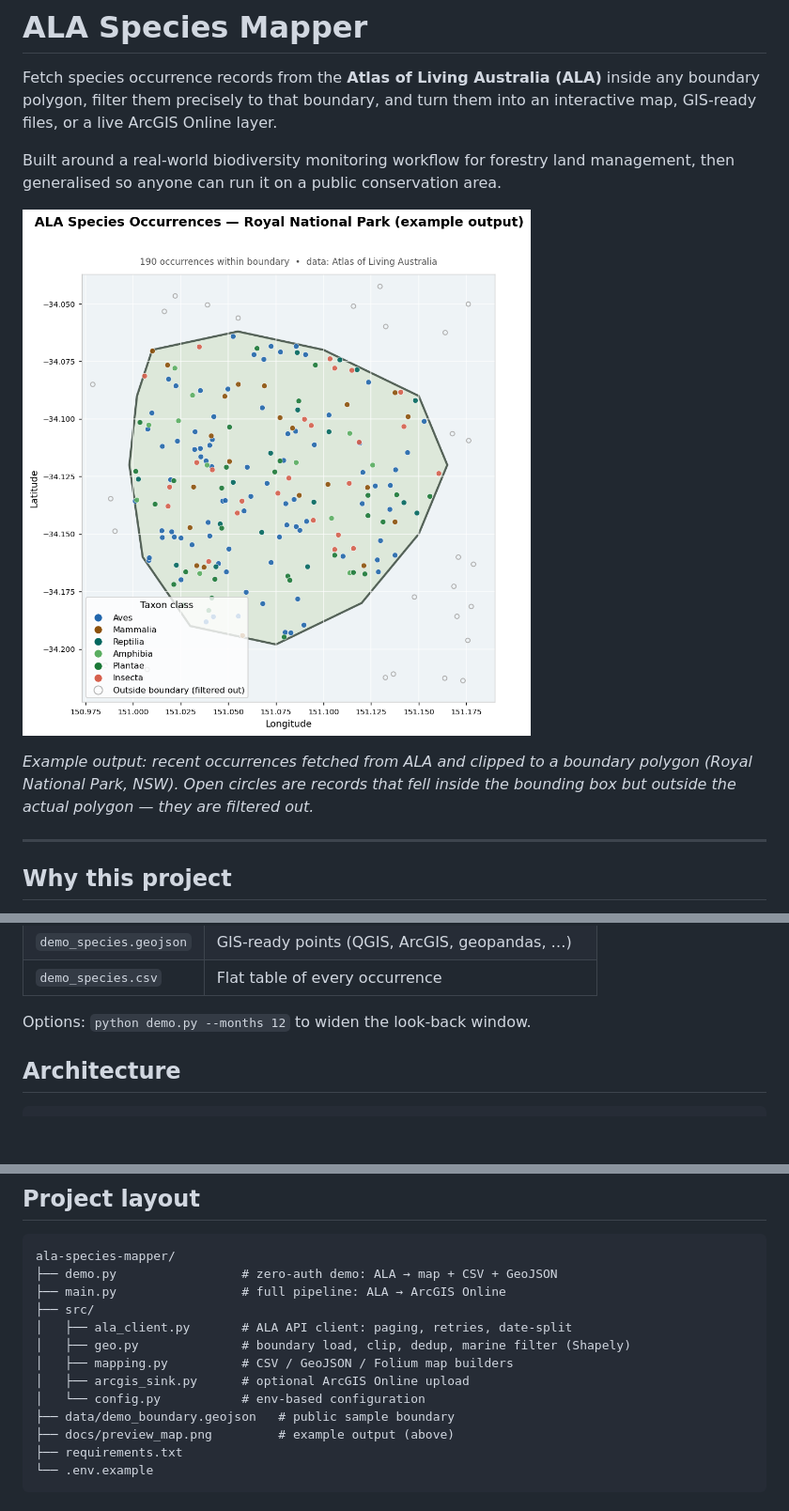
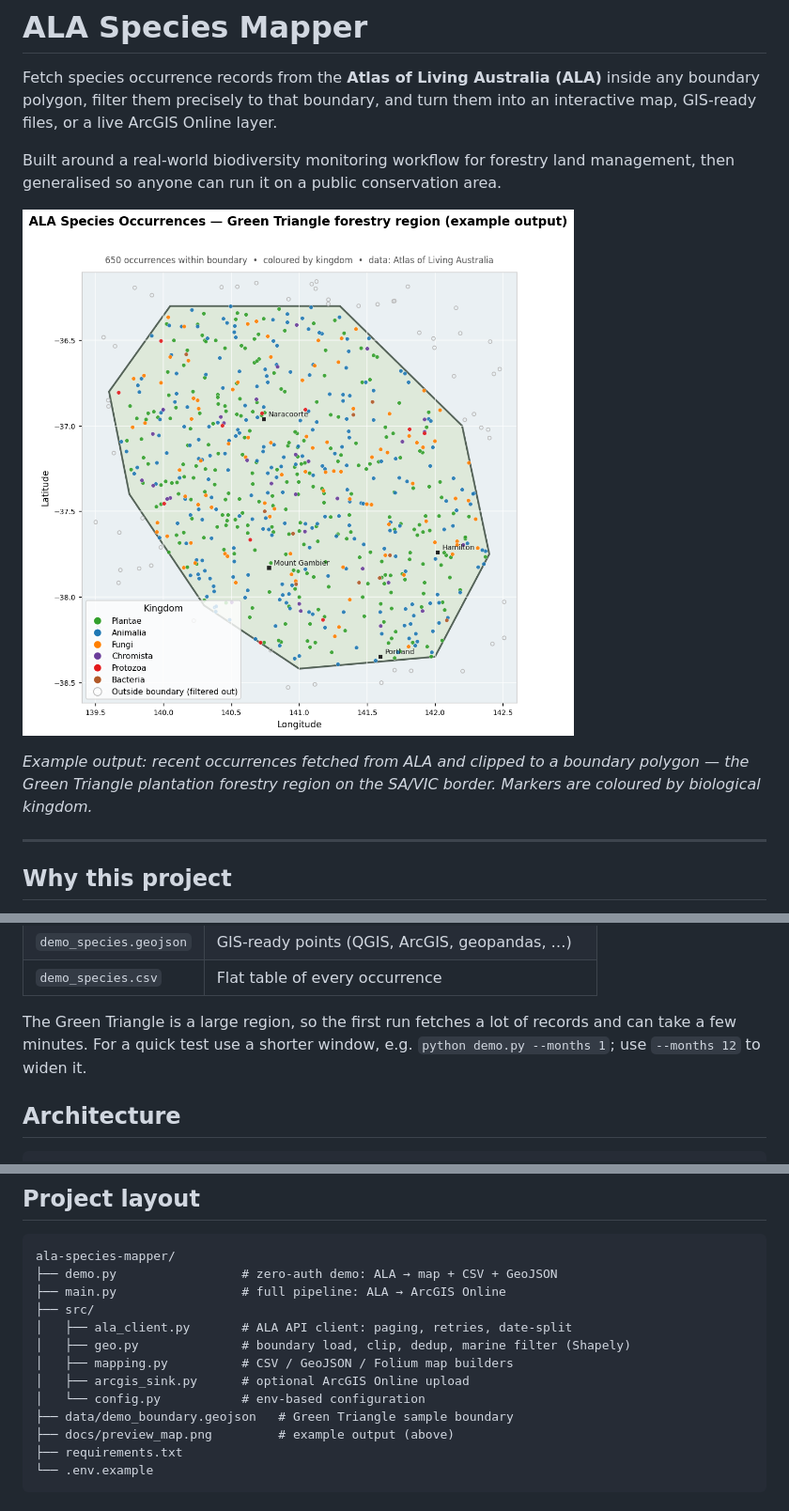
Before and after one commit to tcynh-happy/ala-species-mapper, a Markdown page: README.md, 3 parts joined by grey strips. Shown: that part at 94% size. Drawn GitHub-style; pictures changed too: docs/preview_map.png; blank space fills up the shorter version.

Commit message:
Add files via upload
Update to Green Triangle + kingdom colours + live map

```diff
--- a/README.md
+++ b/README.md
@@ -10,8 +10,8 @@ management, then generalised so anyone can run it on a public conservation area.
 ![Example map output](docs/preview_map.png)
 
 *Example output: recent occurrences fetched from ALA and clipped to a boundary
-polygon (Royal National Park, NSW). Open circles are records that fell inside
-the bounding box but outside the actual polygon — they are filtered out.*
+polygon — the Green Triangle plantation forestry region on the SA/VIC border.
+Markers are coloured by biological kingdom.*
 
 ---
 
@@ -53,7 +53,9 @@ This writes three files to `output/`:
 | `demo_species.geojson` | GIS-ready points (QGIS, ArcGIS, geopandas, …) |
 | `demo_species.csv` | Flat table of every occurrence |
 
-Options: `python demo.py --months 12` to widen the look-back window.
+The Green Triangle is a large region, so the first run fetches a lot of records
+and can take a few minutes. For a quick test use a shorter window, e.g.
+`python demo.py --months 1`; use `--months 12` to widen it.
 
 ## Architecture
 
@@ -92,7 +94,7 @@ ala-species-mapper/
 │   ├── mapping.py          # CSV / GeoJSON / Folium map builders
 │   ├── arcgis_sink.py      # optional ArcGIS Online upload
 │   └── config.py           # env-based configuration
-├── data/demo_boundary.geojson   # public sample boundary
+├── data/demo_boundary.geojson   # Green Triangle sample boundary
 ├── docs/preview_map.png         # example output (above)
 ├── requirements.txt
 └── .env.example
```
Also changed, not shown: other parts of README.md (+1 -1 lines), 4 other files.
